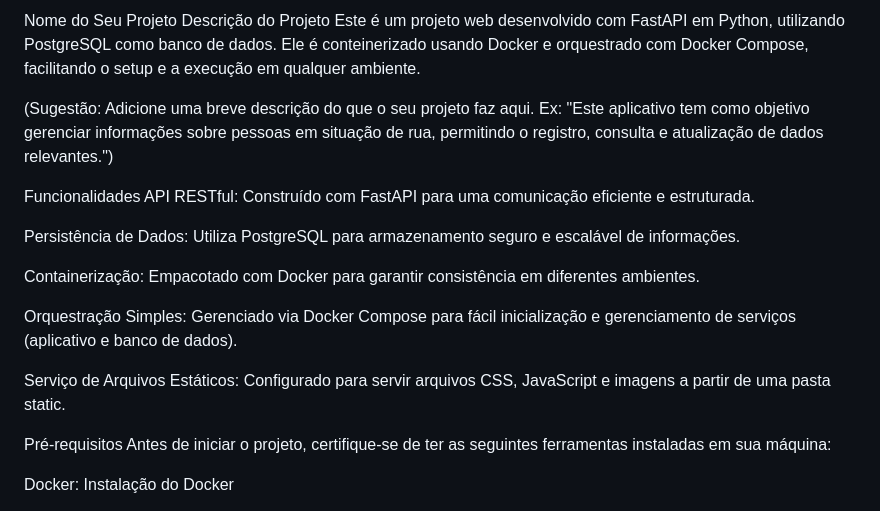
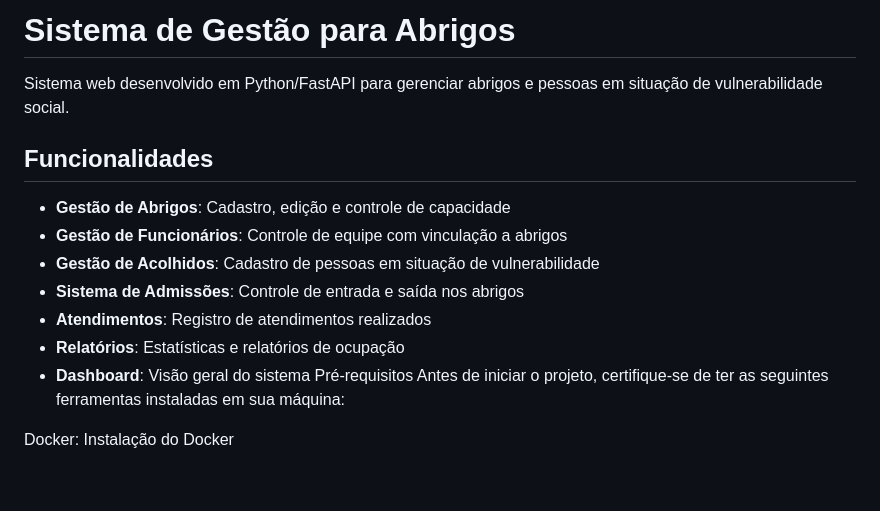
Before and after one commit to Gustavo-mts/computacao-nuvem, a Markdown page: README.md, the part around the change. GitHub-like rendering; blank space fills up the shorter version.

```diff
--- a/README.md
+++ b/README.md
@@ -1,20 +1,16 @@
-Nome do Seu Projeto
-Descrição do Projeto
-Este é um projeto web desenvolvido com FastAPI em Python, utilizando PostgreSQL como banco de dados. Ele é conteinerizado usando Docker e orquestrado com Docker Compose, facilitando o setup e a execução em qualquer ambiente.
+# Sistema de Gestão para Abrigos
 
-(Sugestão: Adicione uma breve descrição do que o seu projeto faz aqui. Ex: "Este aplicativo tem como objetivo gerenciar informações sobre pessoas em situação de rua, permitindo o registro, consulta e atualização de dados relevantes.")
+Sistema web desenvolvido em Python/FastAPI para gerenciar abrigos e pessoas em situação de vulnerabilidade social.
 
-Funcionalidades
-API RESTful: Construído com FastAPI para uma comunicação eficiente e estruturada.
+## Funcionalidades
 
-Persistência de Dados: Utiliza PostgreSQL para armazenamento seguro e escalável de informações.
-
-Containerização: Empacotado com Docker para garantir consistência em diferentes ambientes.
-
-Orquestração Simples: Gerenciado via Docker Compose para fácil inicialização e gerenciamento de serviços (aplicativo e banco de dados).
-
-Serviço de Arquivos Estáticos: Configurado para servir arquivos CSS, JavaScript e imagens a partir de uma pasta static.
-
+- **Gestão de Abrigos**: Cadastro, edição e controle de capacidade
+- **Gestão de Funcionários**: Controle de equipe com vinculação a abrigos
+- **Gestão de Acolhidos**: Cadastro de pessoas em situação de vulnerabilidade
+- **Sistema de Admissões**: Controle de entrada e saída nos abrigos
+- **Atendimentos**: Registro de atendimentos realizados
+- **Relatórios**: Estatísticas e relatórios de ocupação
+- **Dashboard**: Visão geral do sistema
 Pré-requisitos
 Antes de iniciar o projeto, certifique-se de ter as seguintes ferramentas instaladas em sua máquina:
 
```
